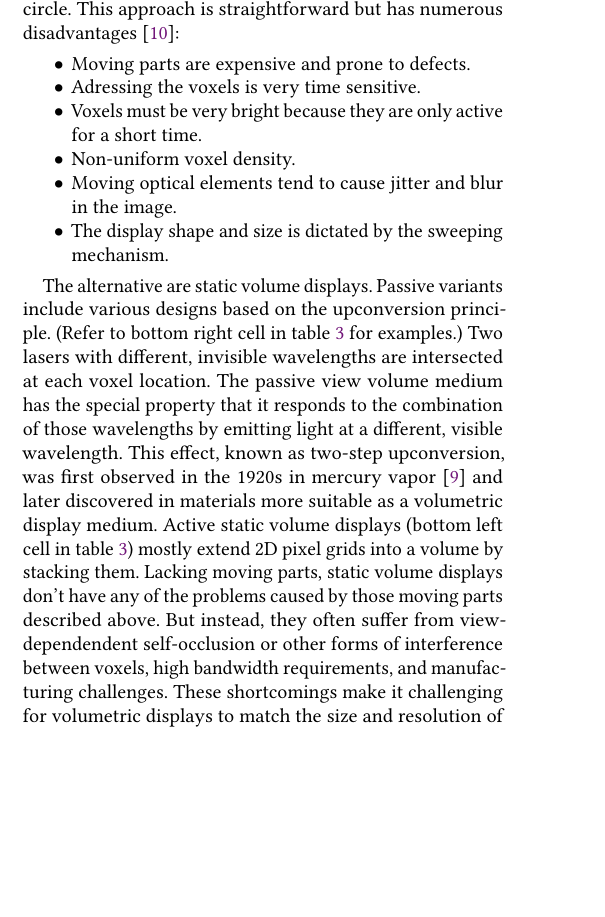
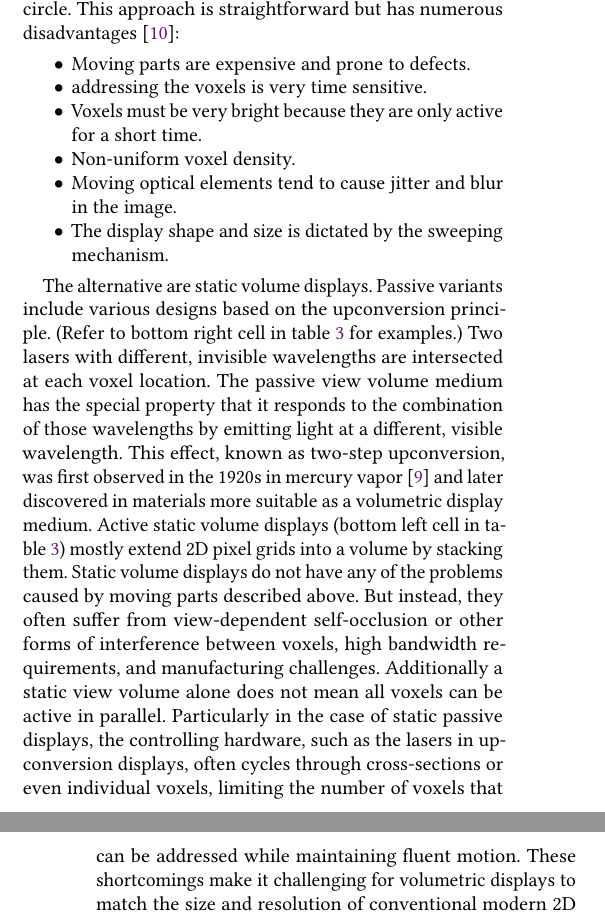
Before and after one commit to arthurkehrwald/ultimate-display, a LaTeX paper (ultimate-display.tex, which reads state-of-the-art.tex): part of one column of page 4 of 6 before the commit and two parts of the columns of pages 4 and 5 of 6 after it, the two joined at a grey line, cut so that both start at the same text, the shorter picture padded with empty space. Compiled offline with pdfLaTeX.

Commit message:
Volumetric displays

```diff
--- a/state-of-the-art.tex
+++ b/state-of-the-art.tex
@@ -54,13 +54,13 @@ The requirement for a volumetric display is to have addressable voxels distribut
 
 \begin{itemize}
     \item Moving parts are expensive and prone to defects.
-    \item Adressing the voxels is very time sensitive.
+    \item addressing the voxels is very time sensitive.
     \item Voxels must be very bright because they are only active for a short time.
     \item Non-uniform voxel density.
     \item Moving optical elements tend to cause jitter and blur in the image.
     \item The display shape and size is dictated by the sweeping mechanism.
 \end{itemize}
 
-The alternative are static volume displays. Passive variants include various designs based on the upconversion principle. (Refer to bottom right cell in table \ref{tab:volumetric} for examples.) Two lasers with different, invisible wavelengths are intersected at each voxel location. The passive view volume medium has the special property that it responds to the combination of those wavelengths by emitting light at a different, visible wavelength. This effect, known as two-step upconversion, was first observed in the 1920s in mercury vapor \cite{fuchtbauer1920excitation} and later discovered in materials more suitable as a volumetric display medium. Active static volume displays (bottom left cell in table \ref{tab:volumetric}) mostly extend 2D pixel grids into a volume by stacking them. Lacking moving parts, static volume displays don't have any of the problems caused by those moving parts described above. But instead, they often suffer from view-dependendent self-occlusion or other forms of interference between voxels, high bandwidth requirements, and manufacturing challenges. These shortcomings make it challenging for volumetric displays to match the size and resolution of conventional modern 2D displays. This due to the fundamental geometric fact that the number of voxels required in a volumetric display with a given voxel density scales cubically with its size, while the number of required pixels in a 2D display scales only quadratically, which is difficult to overcome.
+The alternative are static volume displays. Passive variants include various designs based on the upconversion principle. (Refer to bottom right cell in table \ref{tab:volumetric} for examples.) Two lasers with different, invisible wavelengths are intersected at each voxel location. The passive view volume medium has the special property that it responds to the combination of those wavelengths by emitting light at a different, visible wavelength. This effect, known as two-step upconversion, was first observed in the 1920s in mercury vapor \cite{fuchtbauer1920excitation} and later discovered in materials more suitable as a volumetric display medium. Active static volume displays (bottom left cell in table \ref{tab:volumetric}) mostly extend 2D pixel grids into a volume by stacking them. Static volume displays do not have any of the problems caused by moving parts described above. But instead, they often suffer from view-dependent self-occlusion or other forms of interference between voxels, high bandwidth requirements, and manufacturing challenges. Additionally a static view volume alone does not mean all voxels can be active in parallel. Particularly in the case of static passive displays, the controlling hardware, such as the lasers in upconversion displays, often cycles through cross-sections or even individual voxels, limiting the number of voxels that can be addressed while maintaining fluent motion. These shortcomings make it challenging for volumetric displays to match the size and resolution of conventional modern 2D displays. This due to the fundamental geometric fact that the number of voxels required in a volumetric display with a given voxel density scales cubically with its size, while the number of required pixels in a 2D display scales only quadratically, which is difficult to overcome.
 
 Although volumetric displays only viewable from one side exist \cite{Sullivan_2002}, a capability unique to volumetric displays is the possibility for the view volume to be observed from all directions (except typically from below). Some volumetric displays even permit the user to enter the view volume \cite{saito2008laser}. Returning to the plenoptic function as a benchmark for 3D displays, this means that the domain of the approximation $\tilde{P}_v(x, y, z, \theta, \phi, \lambda, t)$ of the plenoptic function $P$ regarding some volumetric display $v$, is much larger in the directional dimensions $\theta$ and $\phi$ than the approximation $\tilde{P}_p$ of some planar (multiscopic or holographic) display $p$. While the $\theta, \phi$ domain of volumetric light field approximations is larger, the approximate values across that domain are less accurate, because volumetric displays are generally isotropic. Ideally, every voxel at a given $x, y, z$ location emits the same spectrum and brightness in all directions. Deviations from this are caused by technical reasons and cannot be controlled to display content. Conversely, holographic and multiview displays are directional emitters by design, which enables them to simulate view dependent effects such as reflections and specular highlights. The isotropic nature of volumetric displays also means that they are not capable of  Compared specifically to a multiview display $m$ with approximation $\tilde{P}_m$ within their respective $x, y, z$ domains, the accuracy of $\tilde{P}_m$ is proportional to the angular resolution (number of views) of $m$ \textit{and} its spatial resolution (pixel density) while the accuracy of $\tilde{P}_p$ depends \textit{only} on the spatial resolution (voxel density) of the volumetric display $v$. An equivalent, less formal explanation in terms of depth cues is that multiview displays provide discrete motion parallax through discrete views while volumetric displays inherently provide continuous motion parallax.
```
Also changed, not shown: state-of-the-art.tex (2 more changed lines).
